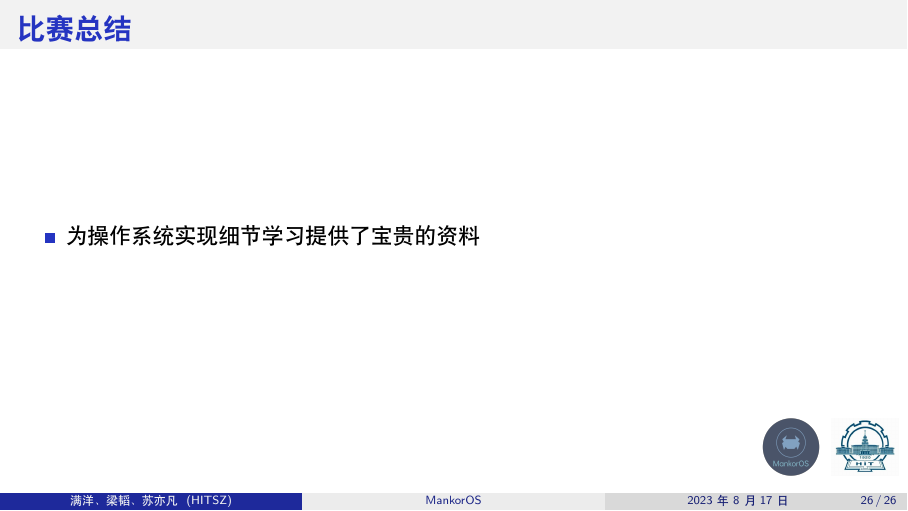
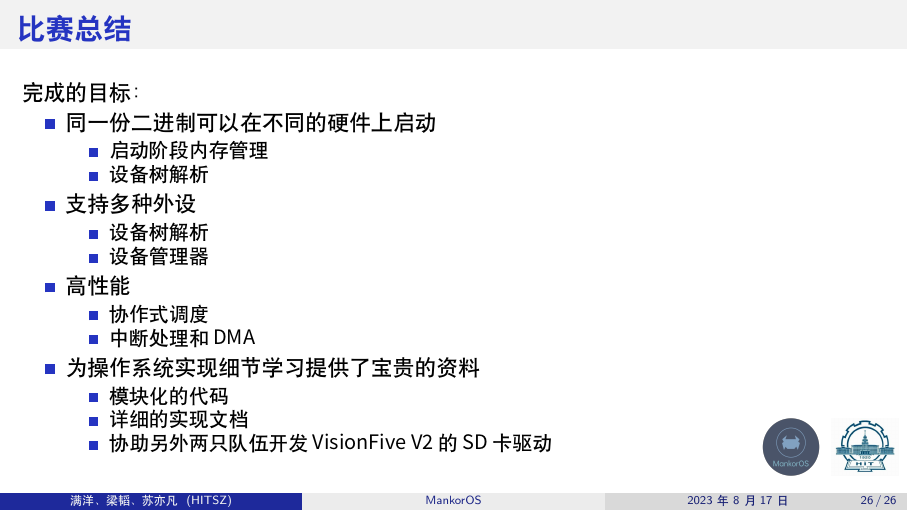
Before and after one commit to mankoros/mankoros-slides, LaTeX slides (main.tex, which reads sections/conclusion.tex): page 26 of 26. Compiled offline with XeLaTeX.

Commit message:
[conclusion]: add conclusion

```diff
--- a/sections/conclusion.tex
+++ b/sections/conclusion.tex
@@ -3,8 +3,29 @@
 \begin{frame}
     \frametitle{比赛总结}
 
+    完成的目标：
     \begin{itemize}
+        \item 同一份二进制可以在不同的硬件上启动
+              \begin{itemize}
+                  \item 启动阶段内存管理
+                  \item 设备树解析
+              \end{itemize}
+        \item 支持多种外设
+              \begin{itemize}
+                  \item 设备树解析
+                  \item 设备管理器
+              \end{itemize}
+        \item 高性能
+              \begin{itemize}
+                  \item 协作式调度
+                  \item 中断处理和 DMA
+              \end{itemize}
         \item 为操作系统实现细节学习提供了宝贵的资料
+              \begin{itemize}
+                  \item 模块化的代码
+                  \item 详细的实现文档
+                  \item 协助另外两只队伍开发 VisionFive V2 的 SD 卡驱动
+              \end{itemize}
     \end{itemize}
 
 \end{frame}
```
